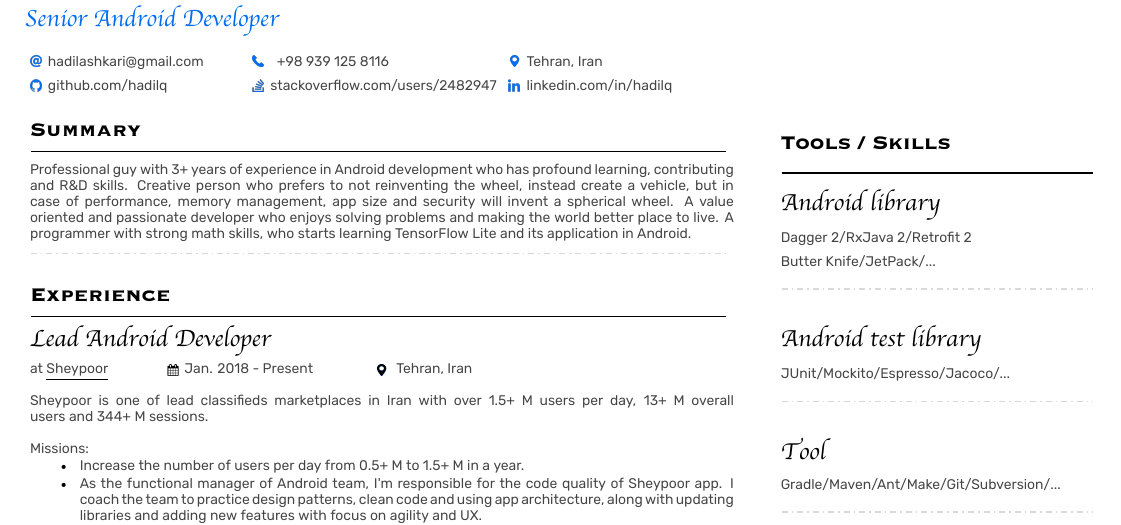
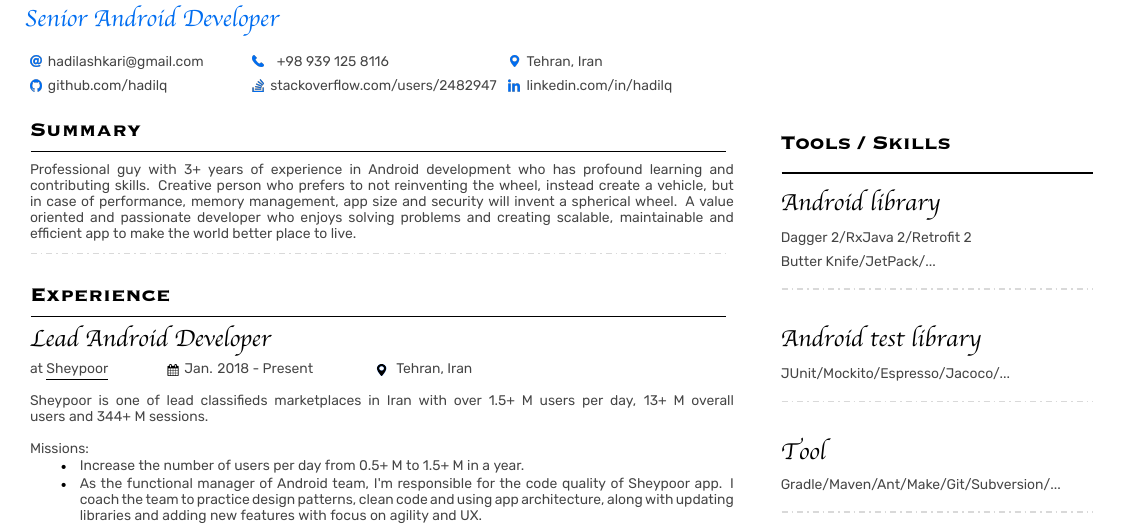
Before and after one commit to hadilq/cv-english, a LaTeX CV (cv-lashkari.tex): part of the page, cut so that both start at the same text. The pictures show the PDF file cv-public-lashkari.pdf that the author committed with the source.

Commit message:
Add scalability etc.

```diff
--- a/cv-lashkari.tex
+++ b/cv-lashkari.tex
@@ -210,7 +210,7 @@
 		\sectionstyle{Summary}\\
 		\leftsectionline
 		\subsubsectionstyle{%
-			Professional guy with 3+ years of experience in Android development who has profound learning, contributing and R\&D skills. Creative person who prefers to not reinventing the wheel, instead create a vehicle, but in case of performance, memory management, app size and security will invent a spherical wheel. A value oriented and passionate developer who enjoys solving problems and making the world better place to live. A programmer with strong math skills, who starts learning TensorFlow Lite and its application in Android.}\\
+			Professional guy with 3+ years of experience in Android development who has profound learning and contributing skills. Creative person who prefers to not reinventing the wheel, instead create a vehicle, but in case of performance, memory management, app size and security will invent a spherical wheel. A value oriented and passionate developer who enjoys solving problems and creating scalable, maintainable and efficient app to make the world better place to live.}\\
 		\leftsubsectionline
 		%
 		\sectionstyle{Experience}\\
```
Also changed, not shown: cv-public-lashkari.pdf.
